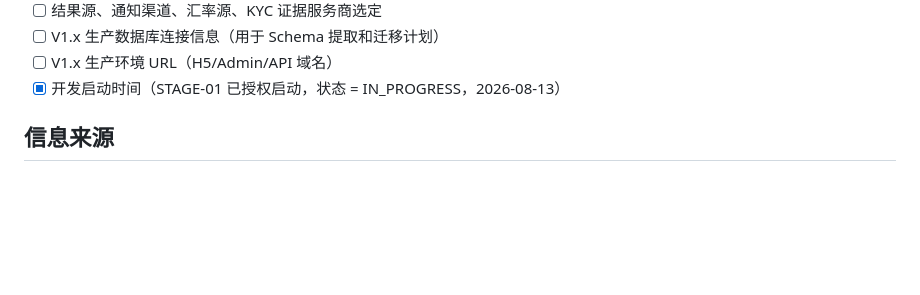
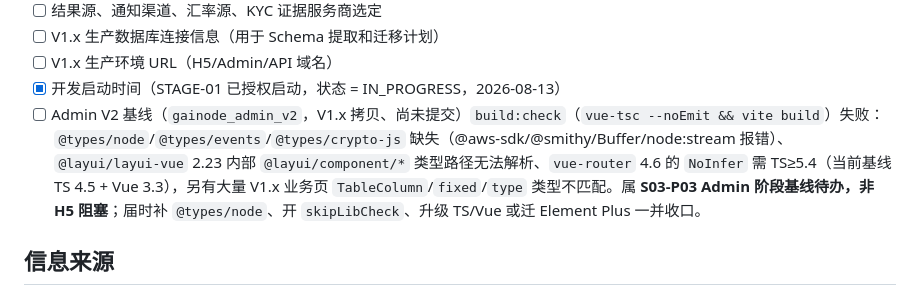
Before and after one commit to pandy123321/gainode, a Markdown page: .project-ai/context.md, the part around the change. GitHub-like rendering; blank space fills up the shorter version.

Commit message:
docs(context): 登记 Admin V2 基线 build:check 类型错误为 S03-P03 待办（非阻塞）
Co-authored-by: Cursor <cursoragent@cursor.com>

```diff
--- a/.project-ai/context.md
+++ b/.project-ai/context.md
@@ -255,6 +255,7 @@ Admin 13 个角色：`END_USER / SUPPORT_AGENT / OPS_OPERATOR / KYC_REVIEWER / R
 - [ ] V1.x 生产数据库连接信息（用于 Schema 提取和迁移计划）
 - [ ] V1.x 生产环境 URL（H5/Admin/API 域名）
 - [x] 开发启动时间（STAGE-01 已授权启动，状态 = IN_PROGRESS，2026-08-13）
+- [ ] Admin V2 基线（`gainode_admin_v2`，V1.x 拷贝、尚未提交）`build:check`（`vue-tsc --noEmit && vite build`）失败：`@types/node`/`@types/events`/`@types/crypto-js` 缺失（@aws-sdk/@smithy/Buffer/node:stream 报错）、`@layui/layui-vue` 2.23 内部 `@layui/component/*` 类型路径无法解析、`vue-router` 4.6 的 `NoInfer` 需 TS≥5.4（当前基线 TS 4.5 + Vue 3.3），另有大量 V1.x 业务页 `TableColumn`/`fixed`/`type` 类型不匹配。属 **S03-P03 Admin 阶段基线待办，非 H5 阻塞**；届时补 `@types/node`、开 `skipLibCheck`、升级 TS/Vue 或迁 Element Plus 一并收口。
 
 ## 信息来源
 
```
